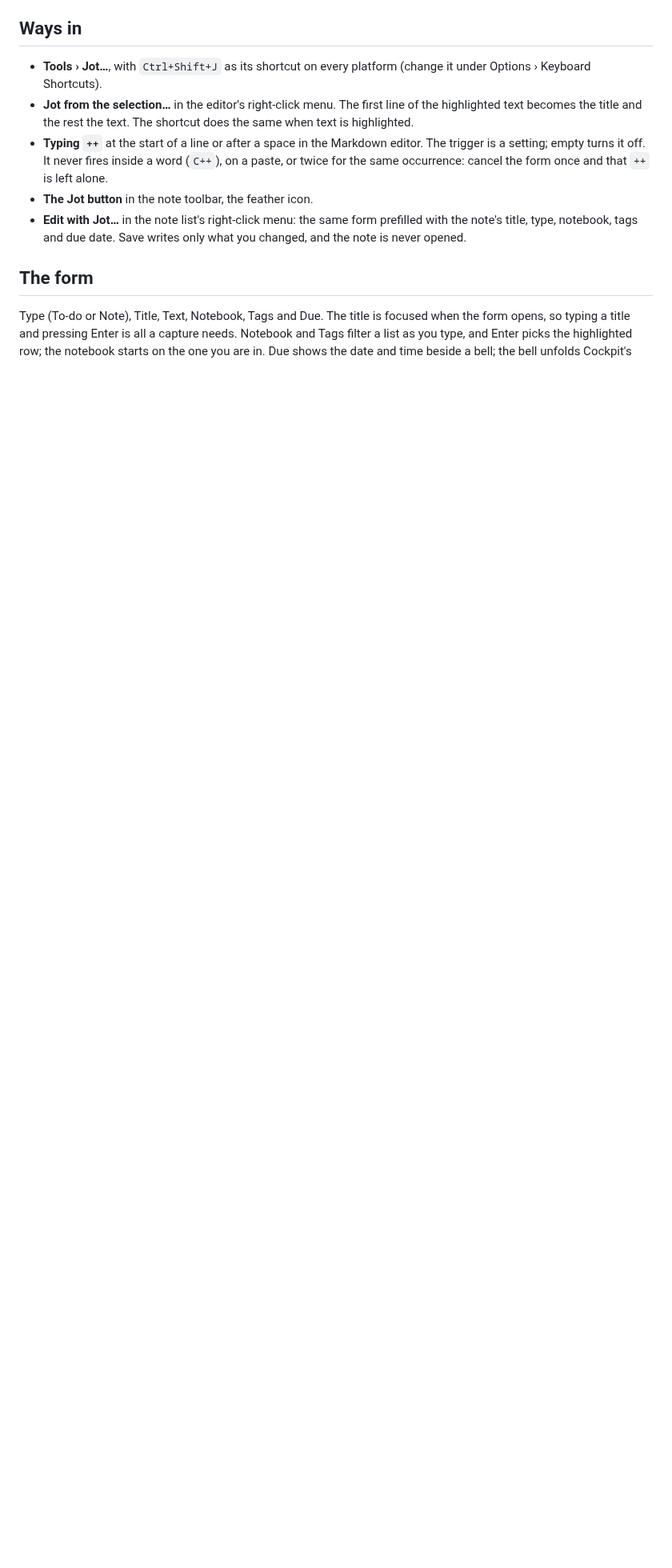
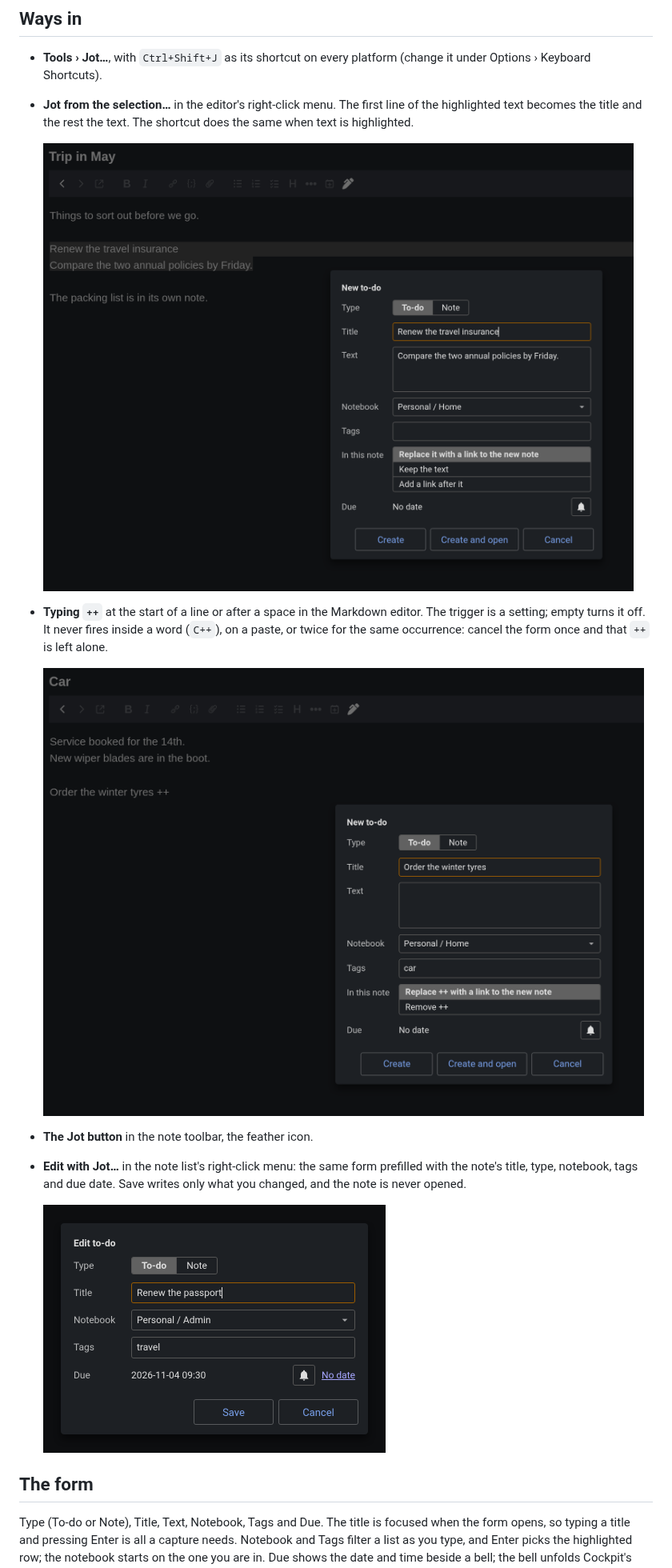
Before and after one commit to pmslava/joplin-plugin-jot, a Markdown page: README.md, the part around one of its changes. Shown at 80% size. Drawn GitHub-style; pictures changed too: docs/images/form-edit.png (added), docs/images/form-selection.png (added), docs/images/form-trigger.png (added); blank space fills up the shorter version.

```diff
--- a/README.md
+++ b/README.md
@@ -14,9 +16,17 @@ In Joplin, Settings › Plugins › search for Jot and install it. Or download `
 
 - **Tools › Jot…**, with `Ctrl+Shift+J` as its shortcut on every platform (change it under Options › Keyboard Shortcuts).
 - **Jot from the selection…** in the editor's right-click menu. The first line of the highlighted text becomes the title and the rest the text. The shortcut does the same when text is highlighted.
+
+  <img src="docs/images/form-selection.png" width="833" alt="Two highlighted lines in the Markdown editor and the form opened from them, title and text prefilled, with the In this note row">
+
 - **Typing `++`** at the start of a line or after a space in the Markdown editor. The trigger is a setting; empty turns it off. It never fires inside a word (`C++`), on a paste, or twice for the same occurrence: cancel the form once and that `++` is left alone.
+
+  <img src="docs/images/form-trigger.png" width="833" alt="A line ending in ++ in the editor and the form it opened, offering to replace the ++ with a link or remove it">
+
 - **The Jot button** in the note toolbar, the feather icon.
 - **Edit with Jot…** in the note list's right-click menu: the same form prefilled with the note's title, type, notebook, tags and due date. Save writes only what you changed, and the note is never opened.
+
+  <img src="docs/images/form-edit.png" width="428" alt="The form in edit mode, headed Edit to-do, prefilled from an existing to-do, with Save and Cancel">
 
 ## The form
 
```
Also changed, not shown: other parts of README.md (+4 -0 lines), docs/images/form-new-todo.png (added), docs/images/form-picker.png (added), 3 other files.
